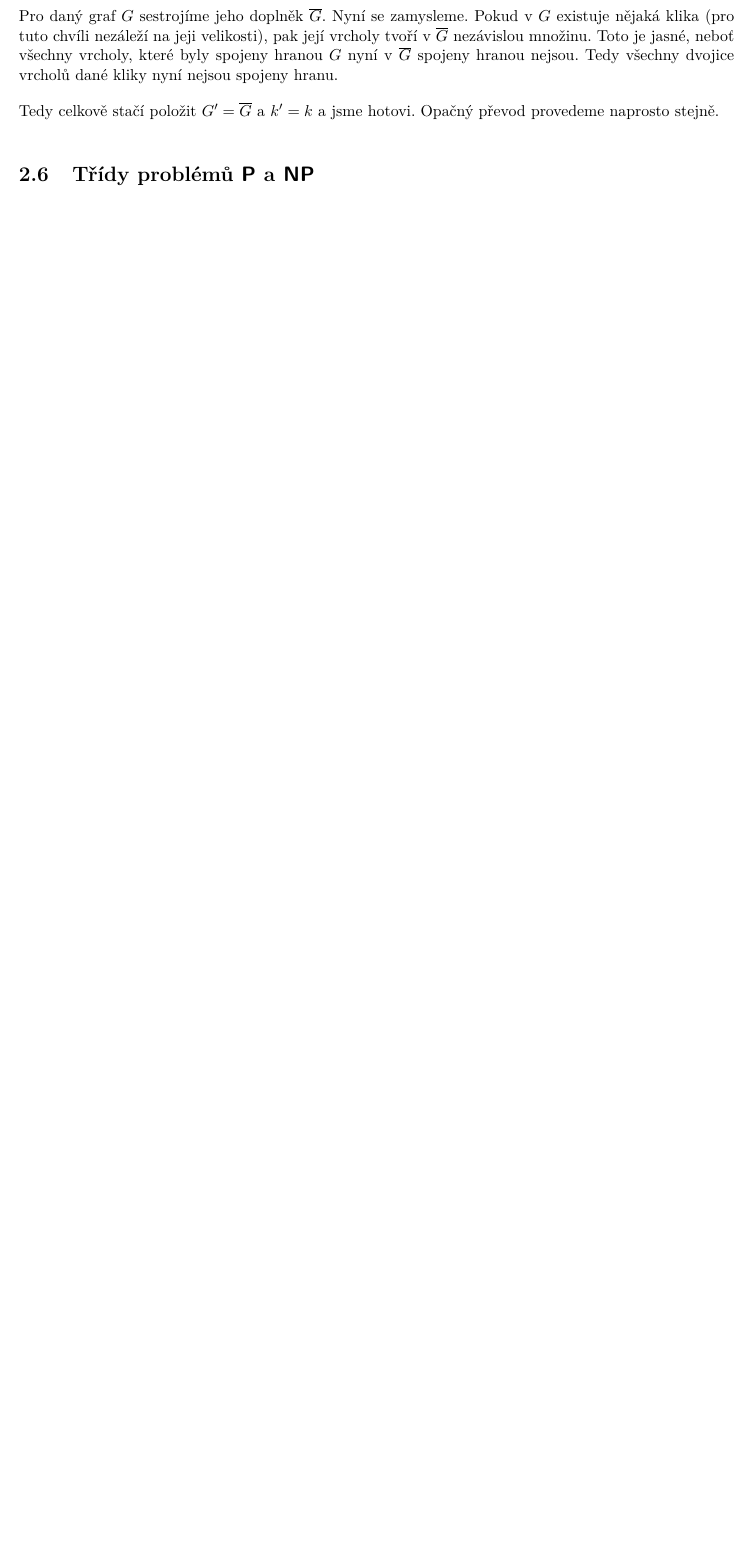
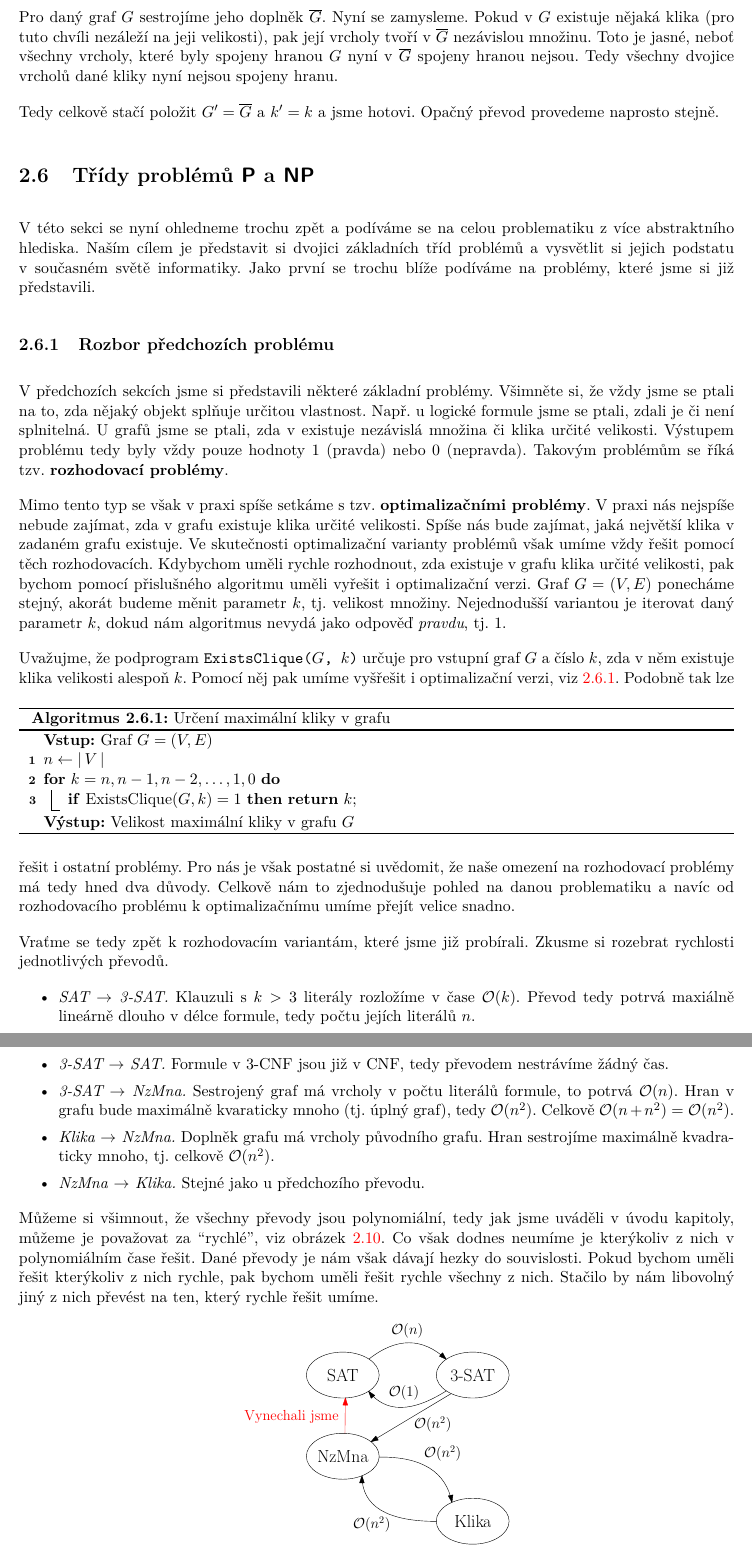
Before and after one commit to D4vEOFF/TI-skripta, a LaTeX book (ti-tretak.tex, which reads 02-problemy/sections/s06-p-np.tex): part of page 43 of 47 before the commit and two parts of pages 43 and 44 of 48 after it, the two joined at a grey line, cut so that both start at the same text, the shorter picture padded with empty space. Compiled offline with pdfLaTeX.

Commit message:
Aktualizována ch02s06

```diff
--- a/02-problemy/sections/s06-p-np.tex
+++ b/02-problemy/sections/s06-p-np.tex
@@ -1 +1,38 @@
 \section{Třídy problémů \P{} a \NP}\label{sec:p_np}
+
+V této sekci se nyní ohledneme trochu zpět a podíváme se na celou problematiku z více abstraktního hlediska. Naším cílem je představit si dvojici základních tříd problémů a vysvětlit si jejich podstatu v současném světě informatiky. Jako první se trochu blíže podíváme na problémy, které jsme si již představili.
+
+\subsection{Rozbor předchozích problému}\label{subsec:rozbor_predchozich_problemu}
+
+V předchozích sekcích jsme si představili některé základní problémy. Všimněte si, že vždy jsme se ptali na to, zda nějaký objekt splňuje určitou vlastnost. Např. u logické formule jsme se ptali, zdali je či není splnitelná. U grafů jsme se ptali, zda v existuje nezávislá množina či klika určité velikosti. Výstupem problému tedy byly vždy pouze hodnoty $1$ (pravda) nebo $0$ (nepravda). Takovým problémům se říká tzv. \textbf{rozhodovací problémy}.
+
+Mimo tento typ se však v praxi spíše setkáme s tzv. \textbf{optimalizačními problémy}. V praxi nás nejspíše nebude zajímat, zda v grafu existuje klika určité velikosti. Spíše nás bude zajímat, jaká největší klika v zadaném grafu existuje. Ve skutečnosti optimalizační varianty problémů však umíme vždy řešit pomocí těch rozhodovacích. Kdybychom uměli rychle rozhodnout, zda existuje v grafu klika určité velikosti, pak bychom pomocí přislušného algoritmu uměli vyřešit i optimalizační verzi. Graf $G=(V,E)$ ponecháme stejný, akorát budeme měnit parametr $k$, tj. velikost množiny. Nejednodušší variantou je iterovat daný parametr $k$, dokud nám algoritmus nevydá jako odpověď \emph{pravdu}, tj. $1$.
+
+Uvažujme, že podprogram \texttt{ExistsClique($G$, $k$)} určuje pro vstupní graf $G$ a číslo $k$, zda v něm existuje klika velikosti alespoň $k$. Pomocí něj pak umíme vyšřešit i optimalizační verzi, viz \ref{alg:maximalni_klika}.
+\begin{algorithm}
+    \caption{Určení maximální kliky v grafu}
+    \label{alg:maximalni_klika}
+    \KwIn{Graf $G=(V,E)$}
+    $n\gets\abs{V}$\\
+    \For{$k=n,n-1,n-2,\dots,1,0$}{
+        \lIf{$\textup{ExistsClique}(G,k)=1$}{\Return{$k$}}
+    }
+    \KwOut{Velikost maximální kliky v grafu $G$}
+\end{algorithm}
+Podobně tak lze řešit i ostatní problémy. Pro nás je však postatné si uvědomit, že naše omezení na rozhodovací problémy má tedy hned dva důvody. Celkově nám to zjednodušuje pohled na danou problematiku a navíc od rozhodovacího problému k optimalizačnímu umíme přejít velice snadno.
+
+Vraťme se tedy zpět k rozhodovacím variantám, které jsme již probírali. Zkusme si rozebrat rychlosti jednotlivých převodů.
+\begin{itemize}
+    \item \textit{SAT $\rightarrow$ 3-SAT.} Klauzuli s $k>3$ literály rozložíme v čase $\bigO{k}$. Převod tedy potrvá maxiálně lineárně dlouho v délce formule, tedy počtu jejích literálů $n$.
+    \item \textit{3-SAT $\rightarrow$ SAT.} Formule v $3$-CNF jsou již v CNF, tedy převodem nestrávíme žádný čas.
+    \item \textit{3-SAT $\rightarrow$ NzMna.} Sestrojený graf má vrcholy v počtu literálů formule, to potrvá $\bigO{n}$. Hran v grafu bude maximálně kvaraticky mnoho (tj. úplný graf), tedy $\bigO{n^2}$. Celkově $\bigO{n+n^2}=\bigO{n^2}$.
+    \item \textit{Klika $\rightarrow$ NzMna.} Doplněk grafu má vrcholy původního grafu. Hran sestrojíme maximálně kvadraticky mnoho, tj. celkově $\bigO{n^2}$.
+    \item \textit{NzMna $\rightarrow$ Klika.} Stejné jako u předchozího převodu.
+\end{itemize}
+Můžeme si všimnout, že všechny převody jsou polynomiální, tedy jak jsme uváděli v úvodu kapitoly, můžeme je považovat za ``rychlé'', viz obrázek \ref{fig:problemy_souvislost}. Co však dodnes neumíme je kterýkoliv z nich v polynomiálním čase řešit. Dané převody je nám však dávají hezky do souvislosti. Pokud bychom uměli řešit kterýkoliv z nich rychle, pak bychom uměli řešit rychle všechny z nich. Stačilo by nám libovolný jiný z nich převést na ten, který rychle řešit umíme.
+\begin{figure}[h]
+    \centering
+    \includegraphics[scale=.7]{02-problemy/images/ch02_problemy_souvislost.pdf}
+    \caption{Jednotlivé převody mezi problémy.}
+    \label{fig:problemy_souvislost}
+\end{figure}
```
Also changed, not shown: 02-problemy/images/ch02_problemy_souvislost.pdf (added), ti-tretak.pdf.
